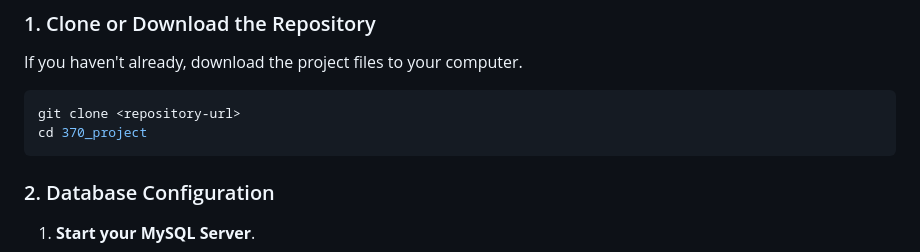
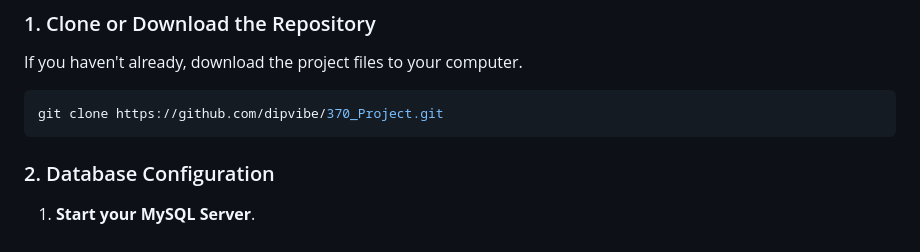
Before and after one commit to dipvibe/370_Project, a Markdown page: README.md, the part around the change. GitHub-like rendering.

Commit message:
Update repository clone command in README

````diff
--- a/README.md
+++ b/README.md
@@ -18,8 +18,7 @@ Follow these steps to get the project running on your local machine.
 ### 1. Clone or Download the Repository
 If you haven't already, download the project files to your computer.
 ```bash
-git clone <repository-url>
-cd 370_project
+git clone https://github.com/dipvibe/370_Project.git
 ```
 
 ### 2. Database Configuration
````
